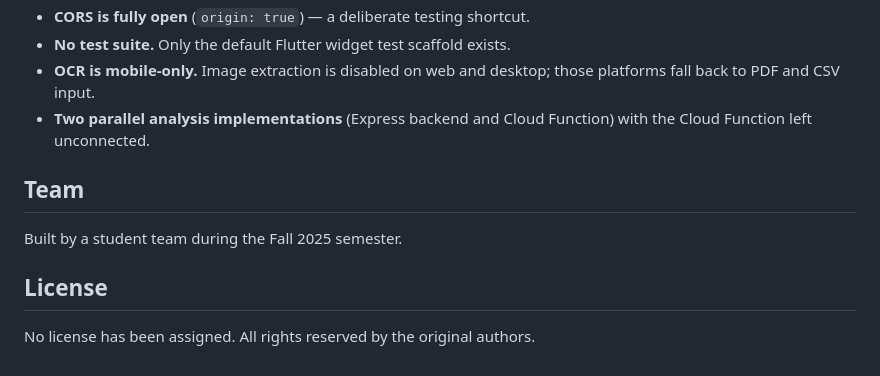
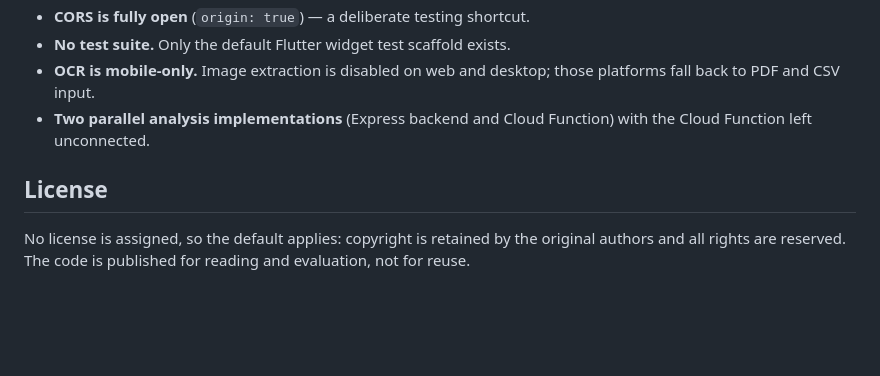
Before and after one commit to ymas0202/Medivise, a Markdown page: README.md, the part around the change. Drawn GitHub-style; blank space fills up the shorter version.

Commit message:
docs: drop redundant team section, clarify licensing

```diff
--- a/README.md
+++ b/README.md
@@ -164,10 +164,8 @@ Honest notes on where the prototype stopped, since it was a one-semester project
 - **Two parallel analysis implementations** (Express backend and Cloud Function) with the
   Cloud Function left unconnected.
 
-## Team
-
-Built by a student team during the Fall 2025 semester.
-
 ## License
 
-No license has been assigned. All rights reserved by the original authors.
+No license is assigned, so the default applies: copyright is retained by the original
+authors and all rights are reserved. The code is published for reading and evaluation,
+not for reuse.
```
